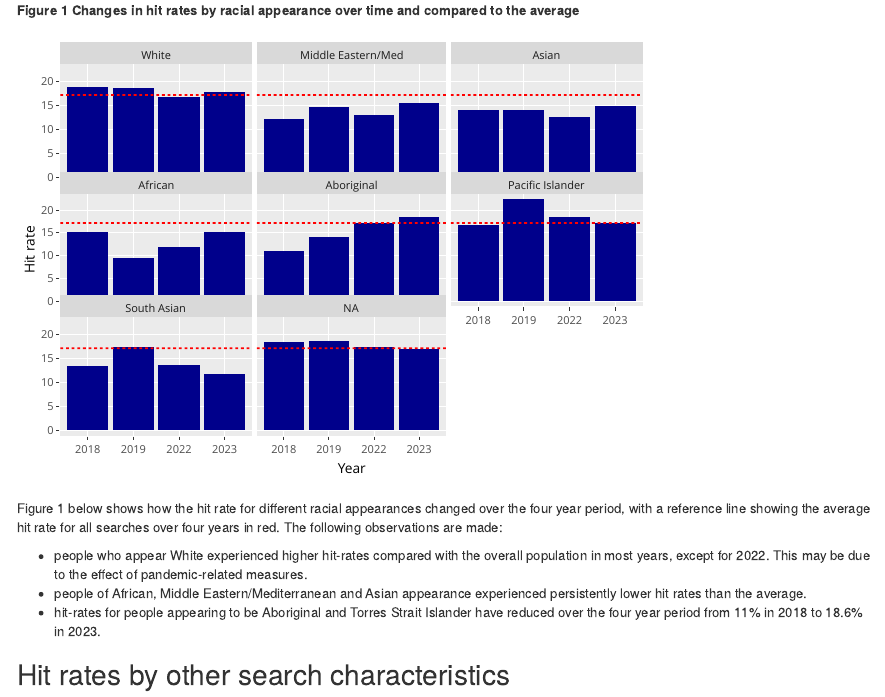
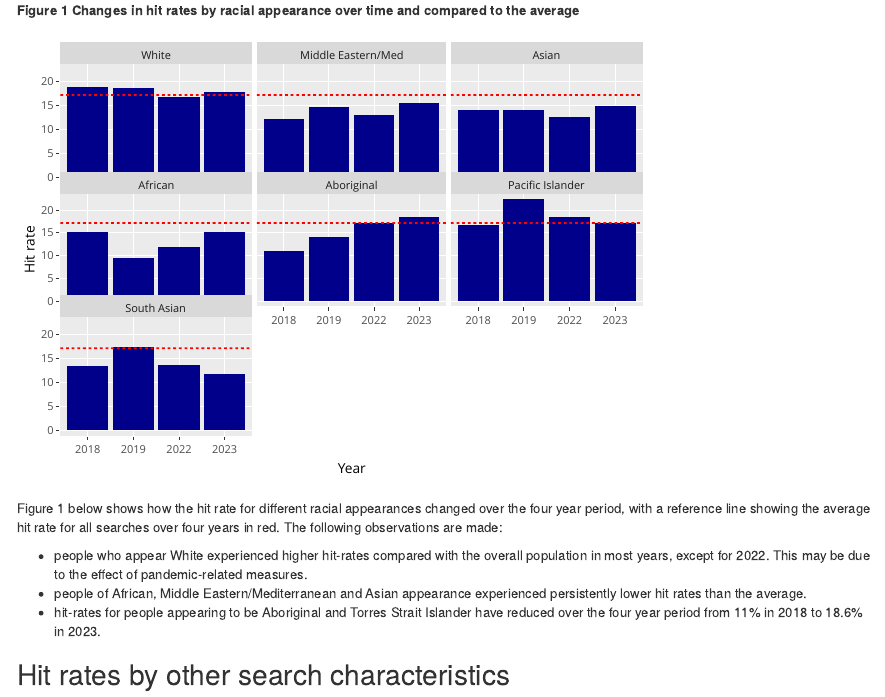
Before and after one commit to monikasarder/VictoriaPoliceRacialSearch, an R Markdown document (Data and hit rate overview.Rmd): the page in a window 1100 px wide, from 1980 px down. Rendered offline with R 4.5, knitr and Pandoc, with nearby package versions; some code elsewhere in the file could not run offline.

Commit message:
Final dataset for Tamar

````diff
--- a/Data and hit rate overview.Rmd
+++ b/Data and hit rate overview.Rmd
@@ -148,7 +148,7 @@ Figure 1 below shows how the hit rate for different racial appearances changed o
 **Figure 1 Changes in hit rates by racial appearance over time and compared to the average**
 ```{r Finds race year, echo=FALSE, warning=FALSE, message = FALSE}
 trend <- dat %>%
-  filter(!`Ethnic.appearance` %in% c("Other", "Missing", "South American"))%>%
+  filter(!`Ethnic.appearance` %in% c("Other", "Missing", "South American"), !is.na(Ethnic.appearance))%>%
   mutate(Ethnic.appearance = fct_infreq(Ethnic.appearance))%>%
   group_by(Year, `Ethnic.appearance`)%>%
   summarise(Finds = sum(Found == "Yes", na.rm = T), `Total searches`= n())%>%
````
Also changed, not shown: 1 other file.
